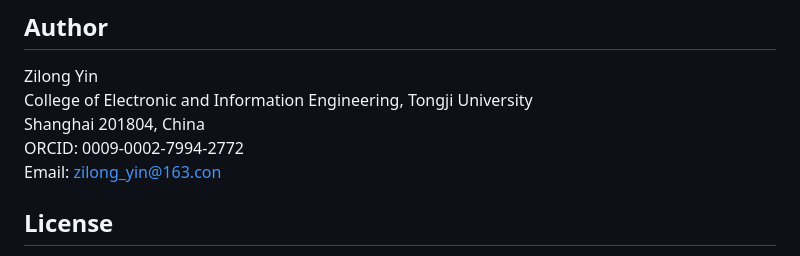
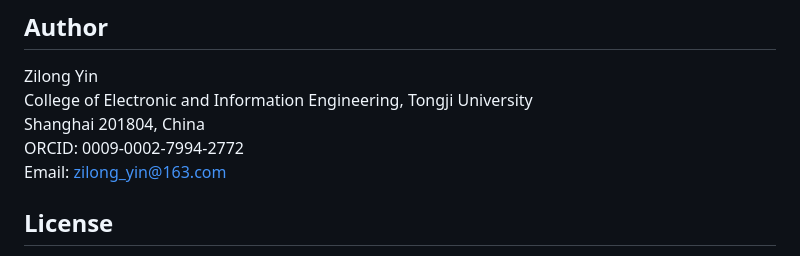
Before and after one commit to LieLieLieLieLie/FedPOT, a Markdown page: README.md, the part around the change. Drawn GitHub-style.

Commit message:
Fix contact email in README

```diff
--- a/README.md
+++ b/README.md
@@ -145,7 +145,7 @@ Zilong Yin
 College of Electronic and Information Engineering, Tongji University
 Shanghai 201804, China
 ORCID: 0009-0002-7994-2772
-Email: zilong_yin@163.con
+Email: zilong_yin@163.com
 
 ## License
 
```
